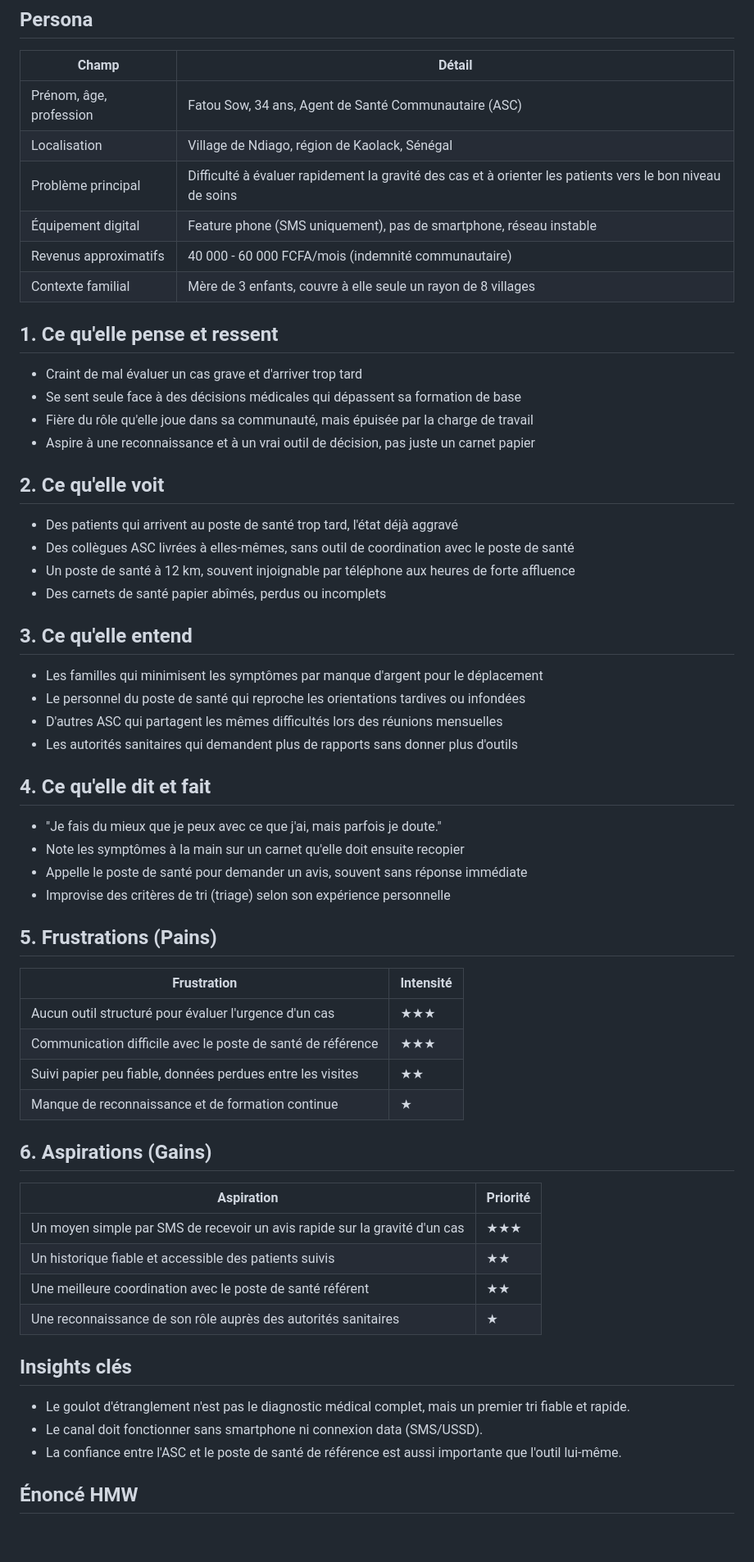
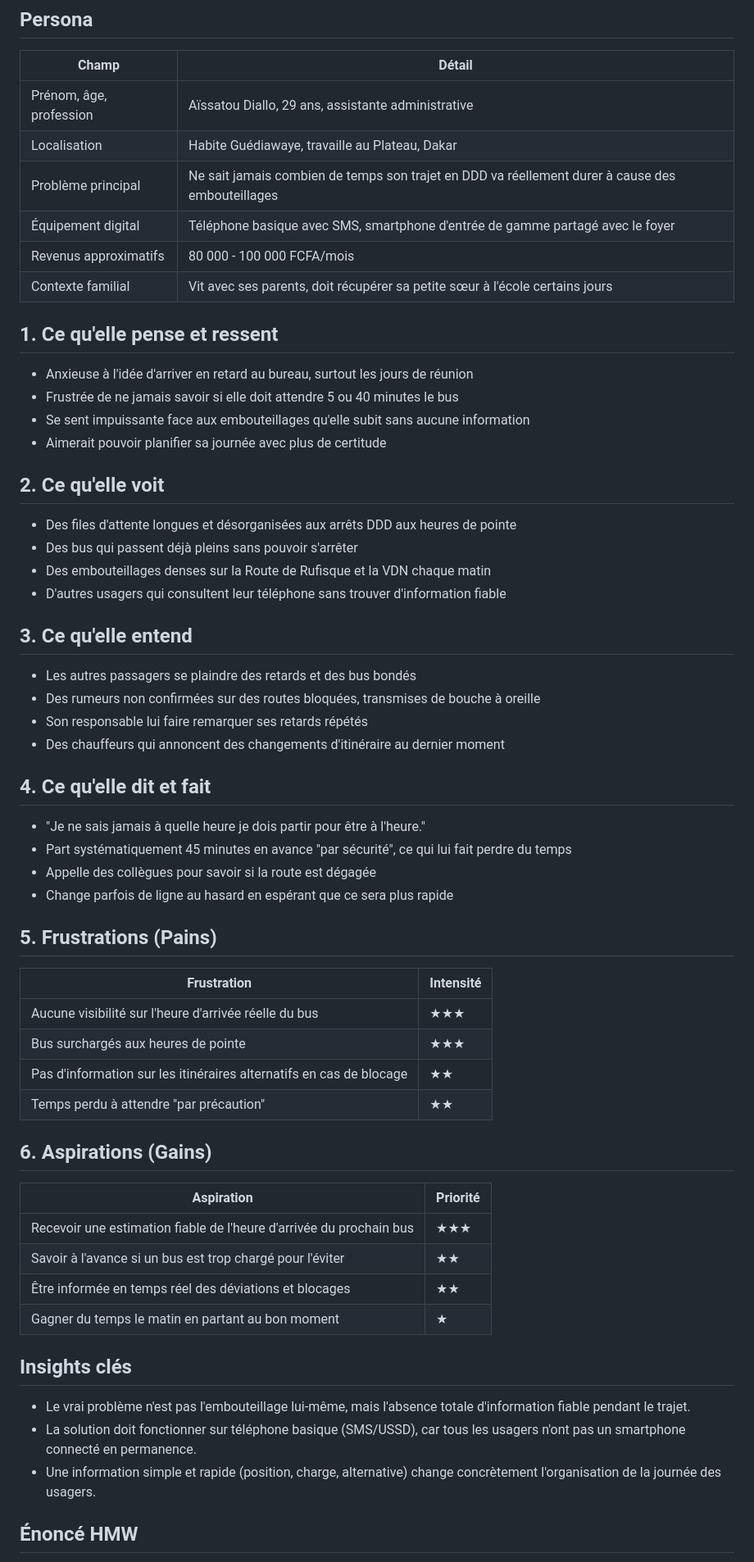
Before and after one commit to BaMoustapha/GET409-UrbanFlow, a Markdown page: README.md, the part around one of its changes. Shown at 82% size. Rendered like a GitHub page; blank space fills up the shorter version.

Commit message:
Revise README for project name and focus shift
Updated project name and team roles in README. Changed focus from health care to urban mobility in Dakar, with new user personas and identified problems.

```diff
--- a/README.md
+++ b/README.md
@@ -34,64 +58,64 @@
 
 | Champ | Détail |
 |---|---|
-| Prénom, âge, profession | Fatou Sow, 34 ans, Agent de Santé Communautaire (ASC) |
-| Localisation | Village de Ndiago, région de Kaolack, Sénégal |
-| Problème principal | Difficulté à évaluer rapidement la gravité des cas et à orienter les patients vers le bon niveau de soins |
-| Équipement digital | Feature phone (SMS uniquement), pas de smartphone, réseau instable |
-| Revenus approximatifs | 40 000 - 60 000 FCFA/mois (indemnité communautaire) |
-| Contexte familial | Mère de 3 enfants, couvre à elle seule un rayon de 8 villages |
+| Prénom, âge, profession | Aïssatou Diallo, 29 ans, assistante administrative |
+| Localisation | Habite Guédiawaye, travaille au Plateau, Dakar |
+| Problème principal | Ne sait jamais combien de temps son trajet en DDD va réellement durer à cause des embouteillages |
+| Équipement digital | Téléphone basique avec SMS, smartphone d'entrée de gamme partagé avec le foyer |
+| Revenus approximatifs | 80 000 - 100 000 FCFA/mois |
+| Contexte familial | Vit avec ses parents, doit récupérer sa petite sœur à l'école certains jours |
 
 ## 1. Ce qu'elle pense et ressent
 
-- Craint de mal évaluer un cas grave et d'arriver trop tard
-- Se sent seule face à des décisions médicales qui dépassent sa formation de base
-- Fière du rôle qu'elle joue dans sa communauté, mais épuisée par la charge de travail
-- Aspire à une reconnaissance et à un vrai outil de décision, pas juste un carnet papier
+- Anxieuse à l'idée d'arriver en retard au bureau, surtout les jours de réunion
+- Frustrée de ne jamais savoir si elle doit attendre 5 ou 40 minutes le bus
+- Se sent impuissante face aux embouteillages qu'elle subit sans aucune information
+- Aimerait pouvoir planifier sa journée avec plus de certitude
 
 ## 2. Ce qu'elle voit
 
-- Des patients qui arrivent au poste de santé trop tard, l'état déjà aggravé
-- Des collègues ASC livrées à elles-mêmes, sans outil de coordination avec le poste de santé
-- Un poste de santé à 12 km, souvent injoignable par téléphone aux heures de forte affluence
-- Des carnets de santé papier abîmés, perdus ou incomplets
+- Des files d'attente longues et désorganisées aux arrêts DDD aux heures de pointe
+- Des bus qui passent déjà pleins sans pouvoir s'arrêter
+- Des embouteillages denses sur la Route de Rufisque et la VDN chaque matin
+- D'autres usagers qui consultent leur téléphone sans trouver d'information fiable
 
 ## 3. Ce qu'elle entend
 
-- Les familles qui minimisent les symptômes par manque d'argent pour le déplacement
-- Le personnel du poste de santé qui reproche les orientations tardives ou infondées
-- D'autres ASC qui partagent les mêmes difficultés lors des réunions mensuelles
-- Les autorités sanitaires qui demandent plus de rapports sans donner plus d'outils
+- Les autres passagers se plaindre des retards et des bus bondés
+- Des rumeurs non confirmées sur des routes bloquées, transmises de bouche à oreille
+- Son responsable lui faire remarquer ses retards répétés
+- Des chauffeurs qui annoncent des changements d'itinéraire au dernier moment
 
 ## 4. Ce qu'elle dit et fait
 
-- "Je fais du mieux que je peux avec ce que j'ai, mais parfois je doute."
-- Note les symptômes à la main sur un carnet qu'elle doit ensuite recopier
-- Appelle le poste de santé pour demander un avis, souvent sans réponse immédiate
-- Improvise des critères de tri (triage) selon son expérience personnelle
+- "Je ne sais jamais à quelle heure je dois partir pour être à l'heure."
+- Part systématiquement 45 minutes en avance "par sécurité", ce qui lui fait perdre du temps
+- Appelle des collègues pour savoir si la route est dégagée
+- Change parfois de ligne au hasard en espérant que ce sera plus rapide
 
 ## 5. Frustrations (Pains)
 
 | Frustration | Intensité |
 |---|---|
-| Aucun outil structuré pour évaluer l'urgence d'un cas | ★★★ |
-| Communication difficile avec le poste de santé de référence | ★★★ |
-| Suivi papier peu fiable, données perdues entre les visites | ★★ |
-| Manque de reconnaissance et de formation continue | ★ |
+| Aucune visibilité sur l'heure d'arrivée réelle du bus | ★★★ |
+| Bus surchargés aux heures de pointe | ★★★ |
+| Pas d'information sur les itinéraires alternatifs en cas de blocage | ★★ |
+| Temps perdu à attendre "par précaution" | ★★ |
 
 ## 6. Aspirations (Gains)
 
 | Aspiration | Priorité |
 |---|---|
-| Un moyen simple par SMS de recevoir un avis rapide sur la gravité d'un cas | ★★★ |
-| Un historique fiable et accessible des patients suivis | ★★ |
-| Une meilleure coordination avec le poste de santé référent | ★★ |
-| Une reconnaissance de son rôle auprès des autorités sanitaires | ★ |
+| Recevoir une estimation fiable de l'heure d'arrivée du prochain bus | ★★★ |
+| Savoir à l'avance si un bus est trop chargé pour l'éviter | ★★ |
+| Être informée en temps réel des déviations et blocages | ★★ |
+| Gagner du temps le matin en partant au bon moment | ★ |
 
 ## Insights clés
 
-- Le goulot d'étranglement n'est pas le diagnostic médical complet, mais un premier tri fiable et rapide.
-- Le canal doit fonctionner sans smartphone ni connexion data (SMS/USSD).
-- La confiance entre l'ASC et le poste de santé de référence est aussi importante que l'outil lui-même.
+- Le vrai problème n'est pas l'embouteillage lui-même, mais l'absence totale d'information fiable pendant le trajet.
+- La solution doit fonctionner sur téléphone basique (SMS/USSD), car tous les usagers n'ont pas un smartphone connecté en permanence.
+- Une information simple et rapide (position, charge, alternative) change concrètement l'organisation de la journée des usagers.
 
 ## Énoncé HMW
 
```
Also changed, not shown: other parts of README.md (+37 -13 lines).
